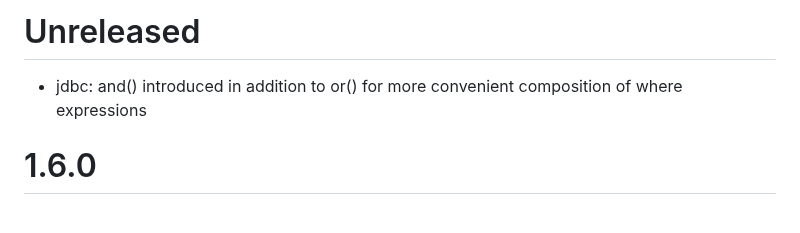
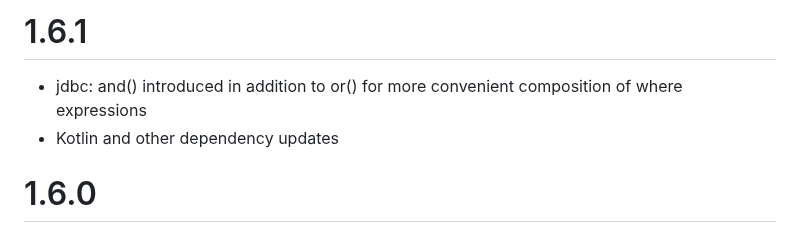
Before and after one commit to codeborne/klite, a Markdown page: CHANGELOG.md, the part around the change. Drawn GitHub-style.

Commit message:
releasing 1.6.1

```diff
--- a/CHANGELOG.md
+++ b/CHANGELOG.md
@@ -1,5 +1,6 @@
-# Unreleased
+# 1.6.1
 * jdbc: and() introduced in addition to or() for more convenient composition of where expressions
+* Kotlin and other dependency updates
 
 # 1.6.0
 * server: notFoundHandler is now decorated separately in each context, so that decorators can intercept and handle missing routes (e.g. CorsHandler)
```
